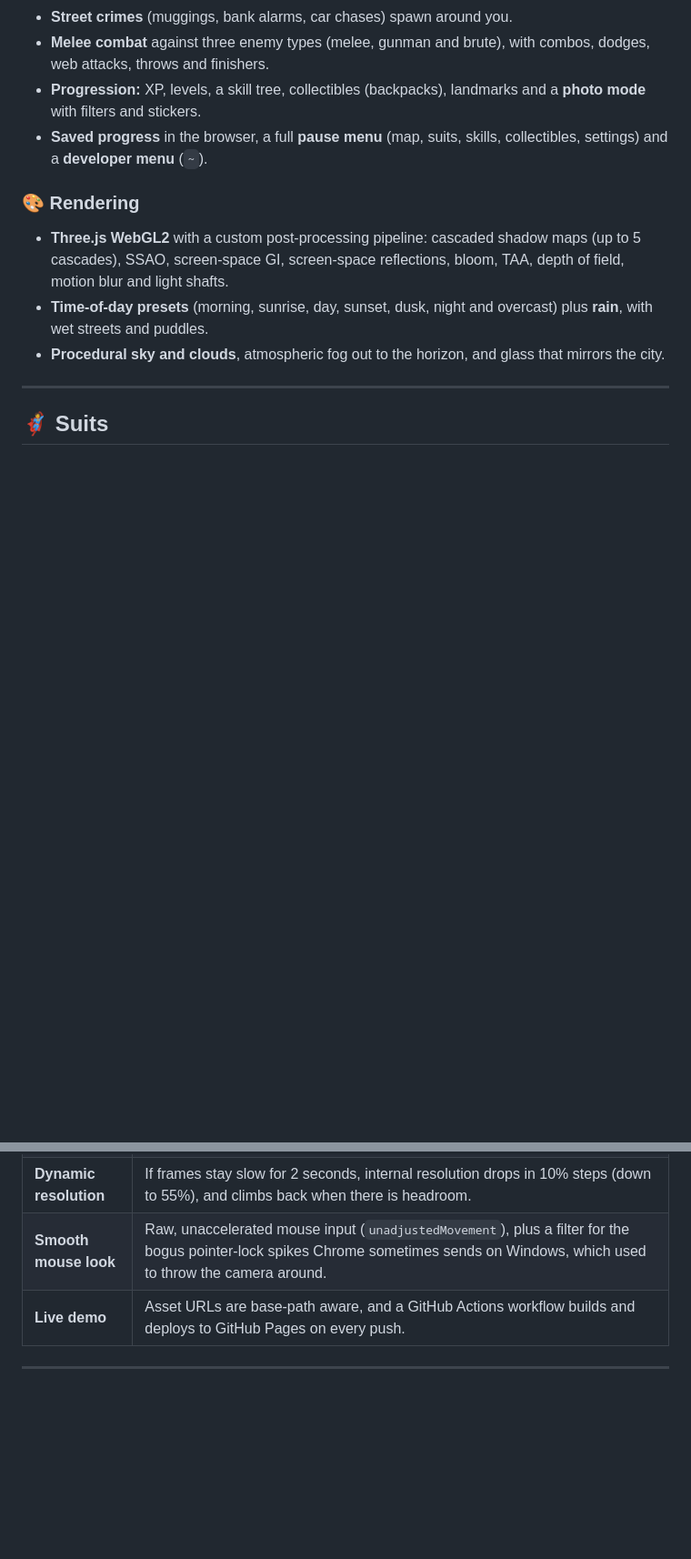
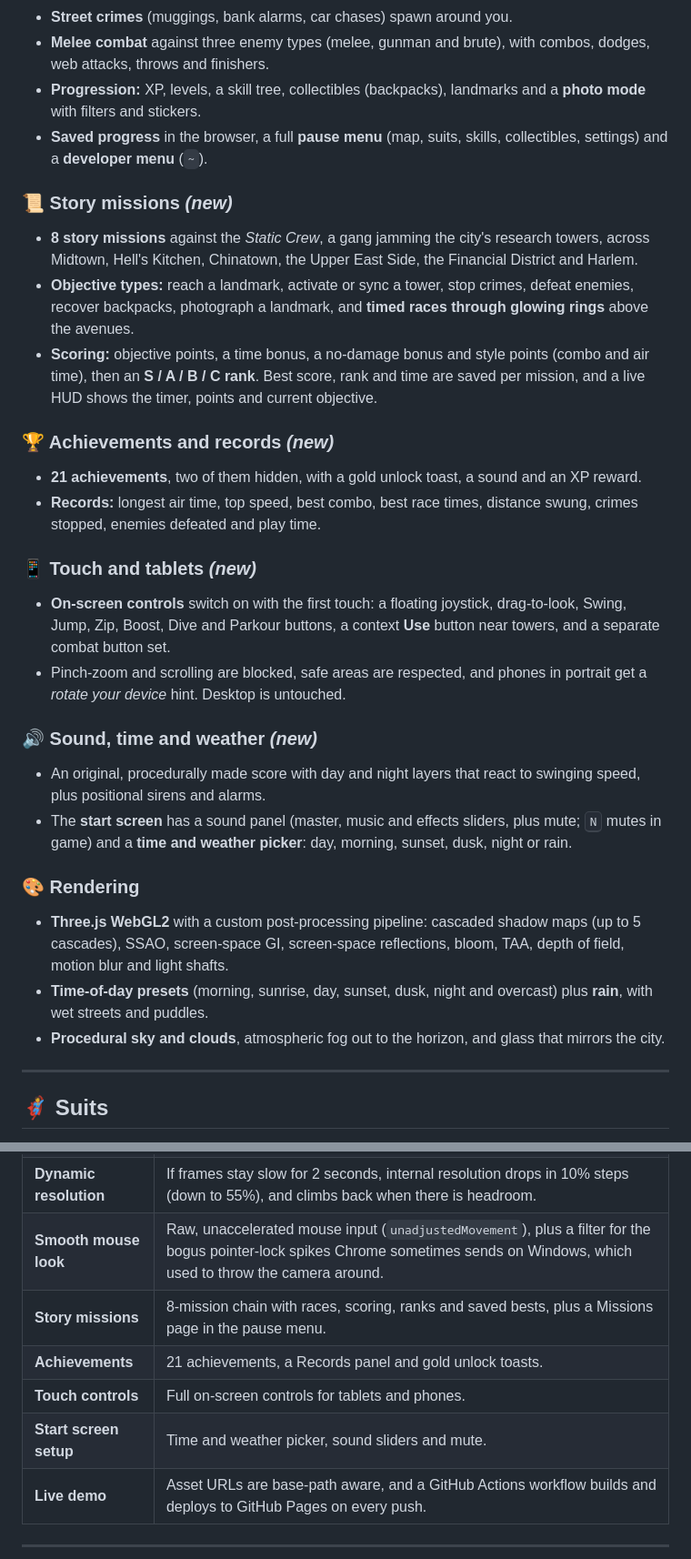
Before and after one commit to galasulin/galstrike, a Markdown page: README.md, 2 parts joined by grey strips. Shown at 91% size. Drawn GitHub-style; blank space fills up the shorter version.

Commit message:
README: missions, achievements, touch controls, sound/time/weather
Co-Authored-By: Claude Opus 5.5 <noreply@anthropic.com>

```diff
--- a/README.md
+++ b/README.md
@@ -57,6 +57,23 @@ The project is by **Gal Asulin** ([@galasulin](https://github.com/galasulin)). T
 - **Melee combat** against three enemy types (melee, gunman and brute), with combos, dodges, web attacks, throws and finishers.
 - **Progression:** XP, levels, a skill tree, collectibles (backpacks), landmarks and a **photo mode** with filters and stickers.
 - **Saved progress** in the browser, a full **pause menu** (map, suits, skills, collectibles, settings) and a **developer menu** (`~`).
+
+### 📜 Story missions *(new)*
+- **8 story missions** against the *Static Crew*, a gang jamming the city's research towers, across Midtown, Hell's Kitchen, Chinatown, the Upper East Side, the Financial District and Harlem.
+- **Objective types:** reach a landmark, activate or sync a tower, stop crimes, defeat enemies, recover backpacks, photograph a landmark, and **timed races through glowing rings** above the avenues.
+- **Scoring:** objective points, a time bonus, a no-damage bonus and style points (combo and air time), then an **S / A / B / C rank**. Best score, rank and time are saved per mission, and a live HUD shows the timer, points and current objective.
+
+### 🏆 Achievements and records *(new)*
+- **21 achievements**, two of them hidden, with a gold unlock toast, a sound and an XP reward.
+- **Records:** longest air time, top speed, best combo, best race times, distance swung, crimes stopped, enemies defeated and play time.
+
+### 📱 Touch and tablets *(new)*
+- **On-screen controls** switch on with the first touch: a floating joystick, drag-to-look, Swing, Jump, Zip, Boost, Dive and Parkour buttons, a context **Use** button near towers, and a separate combat button set.
+- Pinch-zoom and scrolling are blocked, safe areas are respected, and phones in portrait get a *rotate your device* hint. Desktop is untouched.
+
+### 🔊 Sound, time and weather *(new)*
+- An original, procedurally made score with day and night layers that react to swinging speed, plus positional sirens and alarms.
+- The **start screen** has a sound panel (master, music and effects sliders, plus mute; <kbd>N</kbd> mutes in game) and a **time and weather picker**: day, morning, sunset, dusk, night or rain.
 
 ### 🎨 Rendering
 - **Three.js WebGL2** with a custom post-processing pipeline: cascaded shadow maps (up to 5 cascades), SSAO, screen-space GI, screen-space reflections, bloom, TAA, depth of field, motion blur and light shafts.
@@ -140,6 +157,10 @@ The new emblems (five-point star, Star of David, arc reactor) are signed-distanc
 | **Auto quality** | On load the game reads the GPU name and picks a preset (low for integrated GPUs, medium for mid-range and APUs, high for dedicated GPUs). It re-checks on every load, so when the browser moves to the dedicated GPU the preset follows, until you choose one by hand. |
 | **Dynamic resolution** | If frames stay slow for 2 seconds, internal resolution drops in 10% steps (down to 55%), and climbs back when there is headroom. |
 | **Smooth mouse look** | Raw, unaccelerated mouse input (`unadjustedMovement`), plus a filter for the bogus pointer-lock spikes Chrome sometimes sends on Windows, which used to throw the camera around. |
+| **Story missions** | 8-mission chain with races, scoring, ranks and saved bests, plus a Missions page in the pause menu. |
+| **Achievements** | 21 achievements, a Records panel and gold unlock toasts. |
+| **Touch controls** | Full on-screen controls for tablets and phones. |
+| **Start screen setup** | Time and weather picker, sound sliders and mute. |
 | **Live demo** | Asset URLs are base-path aware, and a GitHub Actions workflow builds and deploys to GitHub Pages on every push. |
 
 ---
```
Also changed, not shown: other parts of README.md (+9 -2 lines).
